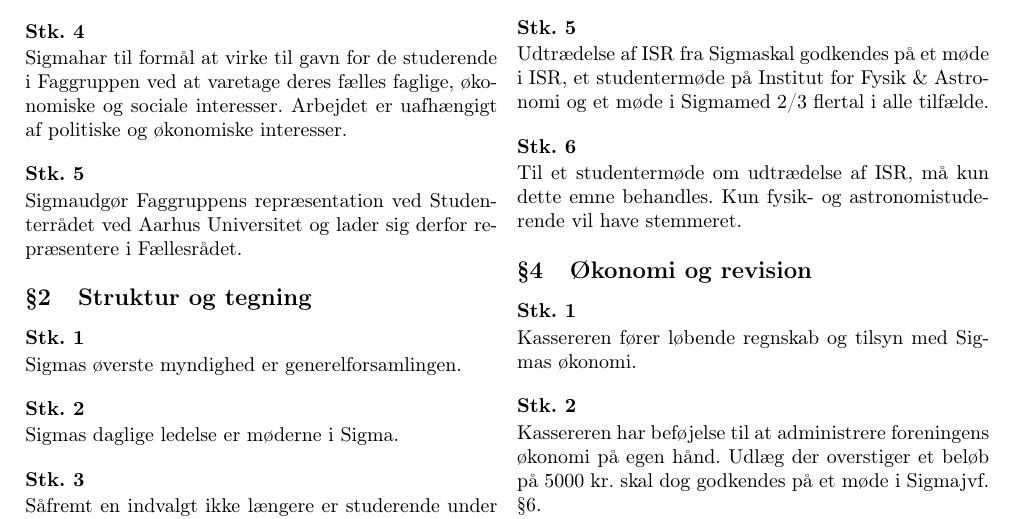
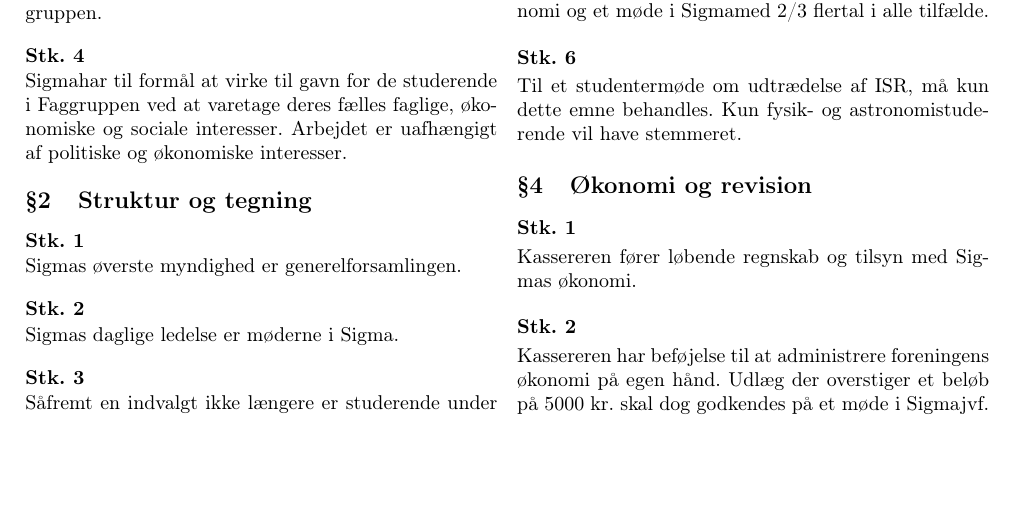
Before and after one commit to RuneNTThorsen/Sigma_Statut, a LaTeX document (SIGMA_statut.tex): part of page 1 of 4, cut at the place of the change, the shorter picture padded with empty space. Compiled offline with pdfLaTeX.

Commit message:
Ændringsforslag: Fjern §1 stk. 5
Indsendt af Rune N. T. Thorsen.
Stykket får det til at lyde som om, vi ikke er uafhængige af Studenterrådet. Givet §1 stk. 4 er den også overflødig ifht. Studenterrådets statut, jvf. Studenterrådets statut §2, §9 og §10.

```diff
--- a/SIGMA_statut.tex
+++ b/SIGMA_statut.tex
@@ -50,7 +50,6 @@
 \end{itemize}
 Denne gruppe af uddannelser betegnes herefter Faggruppen.
 \subsection{}\foreningen har til formål at virke til gavn for de studerende i Faggruppen ved at varetage deres fælles faglige, økonomiske og sociale interesser. Arbejdet er uafhængigt af politiske og økonomiske interesser.
-\subsection{}\foreningen udgør Faggruppens repræsentation ved Studenterrådet ved Aarhus Universitet og lader sig derfor repræsentere i Fællesrådet.
 
 \section{Struktur og tegning}
 \subsection{}\foreningen s øverste myndighed er generelforsamlingen.
```
